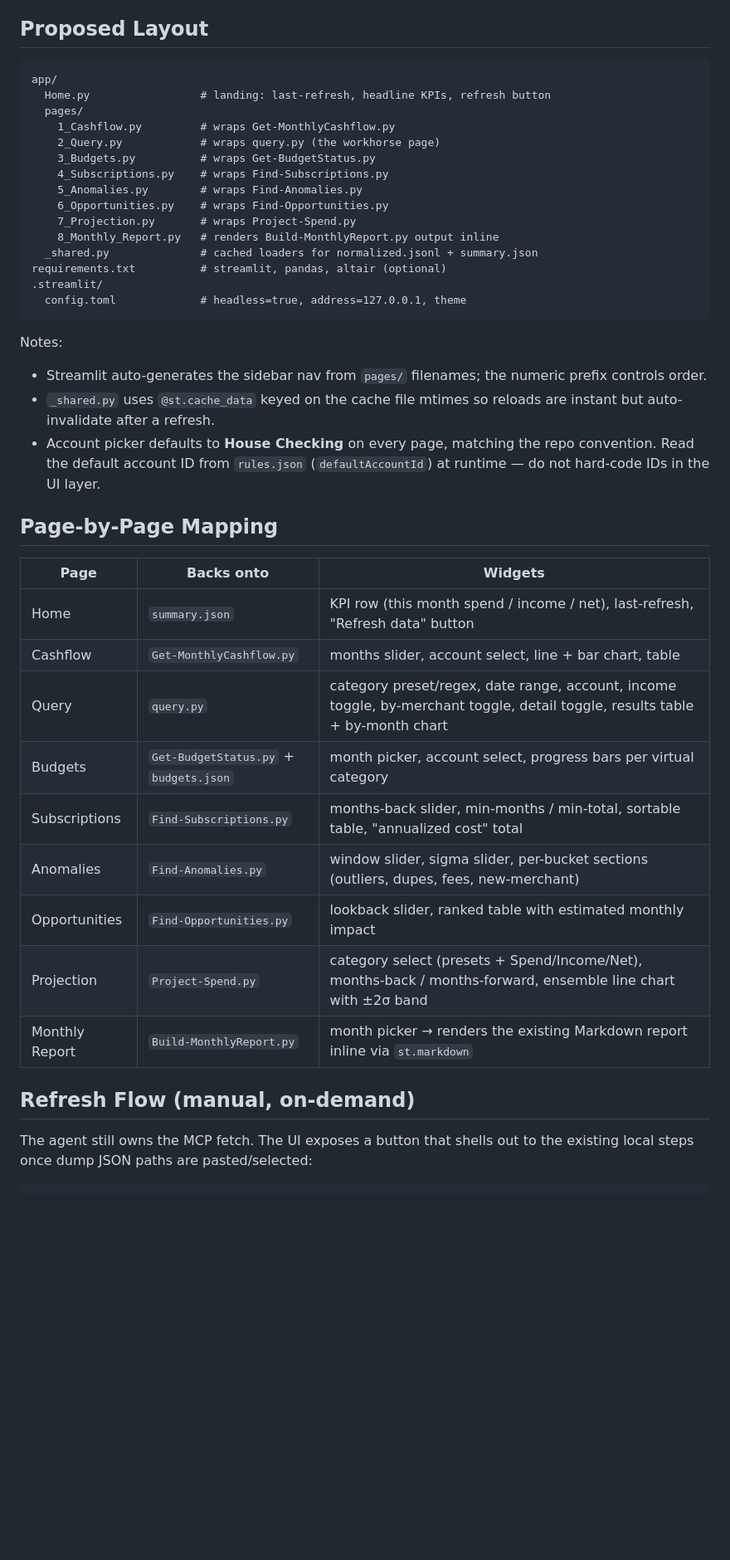
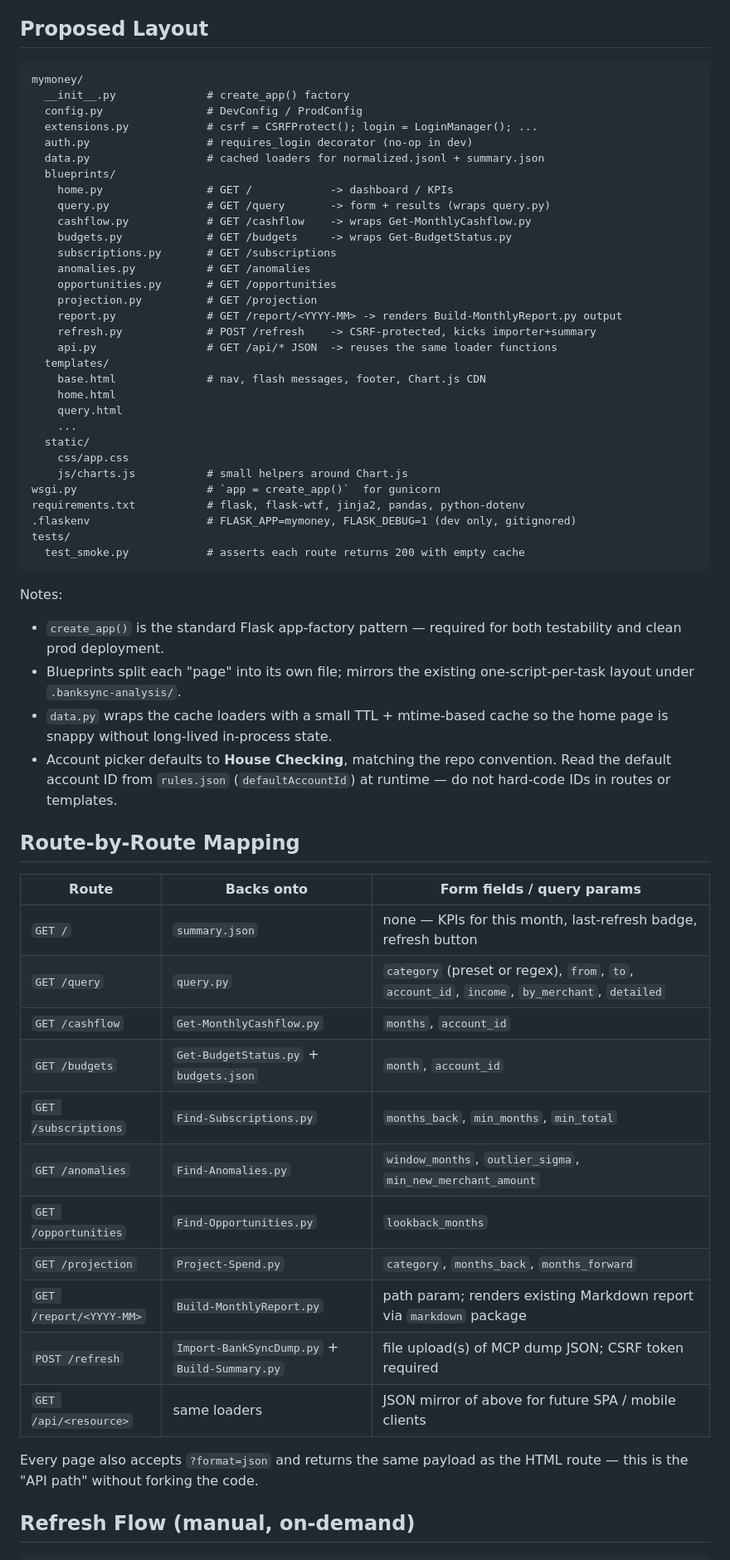
Before and after one commit to Dragonpullz/MyMoney, a Markdown page: INTERFACE_PLAN.md, the part around one of its changes. Shown at 83% size. Drawn GitHub-style; blank space fills up the shorter version.

````diff
--- a/INTERFACE_PLAN.md
+++ b/INTERFACE_PLAN.md
@@ -58,50 +69,71 @@ Rejected alternatives:
 ## Proposed Layout
 
 ```
-app/
-  Home.py                 # landing: last-refresh, headline KPIs, refresh button
-  pages/
-    1_Cashflow.py         # wraps Get-MonthlyCashflow.py
-    2_Query.py            # wraps query.py (the workhorse page)
-    3_Budgets.py          # wraps Get-BudgetStatus.py
-    4_Subscriptions.py    # wraps Find-Subscriptions.py
-    5_Anomalies.py        # wraps Find-Anomalies.py
-    6_Opportunities.py    # wraps Find-Opportunities.py
-    7_Projection.py       # wraps Project-Spend.py
-    8_Monthly_Report.py   # renders Build-MonthlyReport.py output inline
-  _shared.py              # cached loaders for normalized.jsonl + summary.json
-requirements.txt          # streamlit, pandas, altair (optional)
-.streamlit/
-  config.toml             # headless=true, address=127.0.0.1, theme
+mymoney/
+  __init__.py              # create_app() factory
+  config.py                # DevConfig / ProdConfig
+  extensions.py            # csrf = CSRFProtect(); login = LoginManager(); ...
+  auth.py                  # requires_login decorator (no-op in dev)
+  data.py                  # cached loaders for normalized.jsonl + summary.json
+  blueprints/
+    home.py                # GET /            -> dashboard / KPIs
+    query.py               # GET /query       -> form + results (wraps query.py)
+    cashflow.py            # GET /cashflow    -> wraps Get-MonthlyCashflow.py
+    budgets.py             # GET /budgets     -> wraps Get-BudgetStatus.py
+    subscriptions.py       # GET /subscriptions
+    anomalies.py           # GET /anomalies
+    opportunities.py       # GET /opportunities
+    projection.py          # GET /projection
+    report.py              # GET /report/<YYYY-MM> -> renders Build-MonthlyReport.py output
+    refresh.py             # POST /refresh    -> CSRF-protected, kicks importer+summary
+    api.py                 # GET /api/* JSON  -> reuses the same loader functions
+  templates/
+    base.html              # nav, flash messages, footer, Chart.js CDN
+    home.html
+    query.html
+    ...
+  static/
+    css/app.css
+    js/charts.js           # small helpers around Chart.js
+wsgi.py                    # `app = create_app()`  for gunicorn
+requirements.txt           # flask, flask-wtf, jinja2, pandas, python-dotenv
+.flaskenv                  # FLASK_APP=mymoney, FLASK_DEBUG=1 (dev only, gitignored)
+tests/
+  test_smoke.py            # asserts each route returns 200 with empty cache
 ```
 
 Notes:
 
-- Streamlit auto-generates the sidebar nav from `pages/` filenames; the
-  numeric prefix controls order.
-- `_shared.py` uses `@st.cache_data` keyed on the cache file mtimes so reloads
-  are instant but auto-invalidate after a refresh.
-- Account picker defaults to **House Checking** on every page, matching the
-  repo convention. Read the default account ID from `rules.json`
-  (`defaultAccountId`) at runtime — do not hard-code IDs in the UI layer.
+- `create_app()` is the standard Flask app-factory pattern — required for both
+  testability and clean prod deployment.
+- Blueprints split each "page" into its own file; mirrors the existing
+  one-script-per-task layout under `.banksync-analysis/`.
+- `data.py` wraps the cache loaders with a small TTL + mtime-based cache so
+  the home page is snappy without long-lived in-process state.
+- Account picker defaults to **House Checking**, matching the repo
+  convention. Read the default account ID from `rules.json`
+  (`defaultAccountId`) at runtime — do not hard-code IDs in routes or
+  templates.
 
-## Page-by-Page Mapping
+## Route-by-Route Mapping
 
-| Page | Backs onto | Widgets |
+| Route | Backs onto | Form fields / query params |
 |---|---|---|
-| Home | `summary.json` | KPI row (this month spend / income / net), last-refresh, "Refresh data" button |
-| Cashflow | `Get-MonthlyCashflow.py` | months slider, account select, line + bar chart, table |
-| Query | `query.py` | category preset/regex, date range, account, income toggle, by-merchant toggle, detail toggle, results table + by-month chart |
-| Budgets | `Get-BudgetStatus.py` + `budgets.json` | month picker, account select, progress bars per virtual category |
-| Subscriptions | `Find-Subscriptions.py` | months-back slider, min-months / min-total, sortable table, "annualized cost" total |
-| Anomalies | `Find-Anomalies.py` | window slider, sigma slider, per-bucket sections (outliers, dupes, fees, new-merchant) |
-| Opportunities | `Find-Opportunities.py` | lookback slider, ranked table with estimated monthly impact |
-| Projection | `Project-Spend.py` | category select (presets + Spend/Income/Net), months-back / months-forward, ensemble line chart with ±2σ band |
-| Monthly Report | `Build-MonthlyReport.py` | month picker → renders the existing Markdown report inline via `st.markdown` |
+| `GET /` | `summary.json` | none — KPIs for this month, last-refresh badge, refresh button |
+| `GET /query` | `query.py` | `category` (preset or regex), `from`, `to`, `account_id`, `income`, `by_merchant`, `detailed` |
+| `GET /cashflow` | `Get-MonthlyCashflow.py` | `months`, `account_id` |
+| `GET /budgets` | `Get-BudgetStatus.py` + `budgets.json` | `month`, `account_id` |
+| `GET /subscriptions` | `Find-Subscriptions.py` | `months_back`, `min_months`, `min_total` |
+| `GET /anomalies` | `Find-Anomalies.py` | `window_months`, `outlier_sigma`, `min_new_merchant_amount` |
+| `GET /opportunities` | `Find-Opportunities.py` | `lookback_months` |
+| `GET /projection` | `Project-Spend.py` | `category`, `months_back`, `months_forward` |
+| `GET /report/<YYYY-MM>` | `Build-MonthlyReport.py` | path param; renders existing Markdown report via `markdown` package |
+| `POST /refresh` | `Import-BankSyncDump.py` + `Build-Summary.py` | file upload(s) of MCP dump JSON; CSRF token required |
+| `GET /api/<resource>` | same loaders | JSON mirror of above for future SPA / mobile clients |
+
+Every page also accepts `?format=json` and returns the same payload as the
+HTML route — this is the "API path" without forking the code.
 
 ## Refresh Flow (manual, on-demand)
 
-The agent still owns the MCP fetch. The UI exposes a button that shells out to
-the existing local steps once dump JSON paths are pasted/selected:
-
 ```
````
Also changed, not shown: other parts of INTERFACE_PLAN.md (+168 -83 lines).
